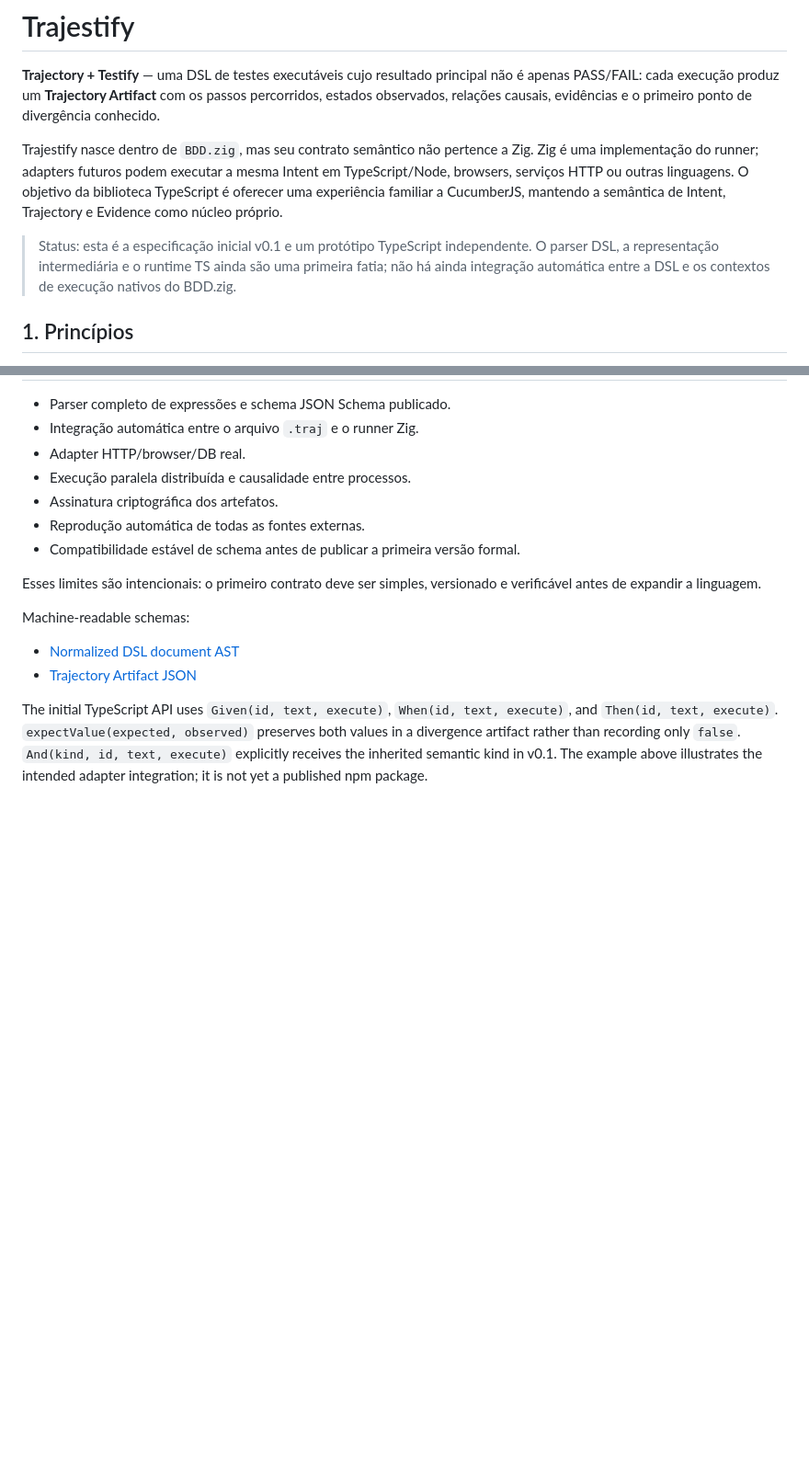
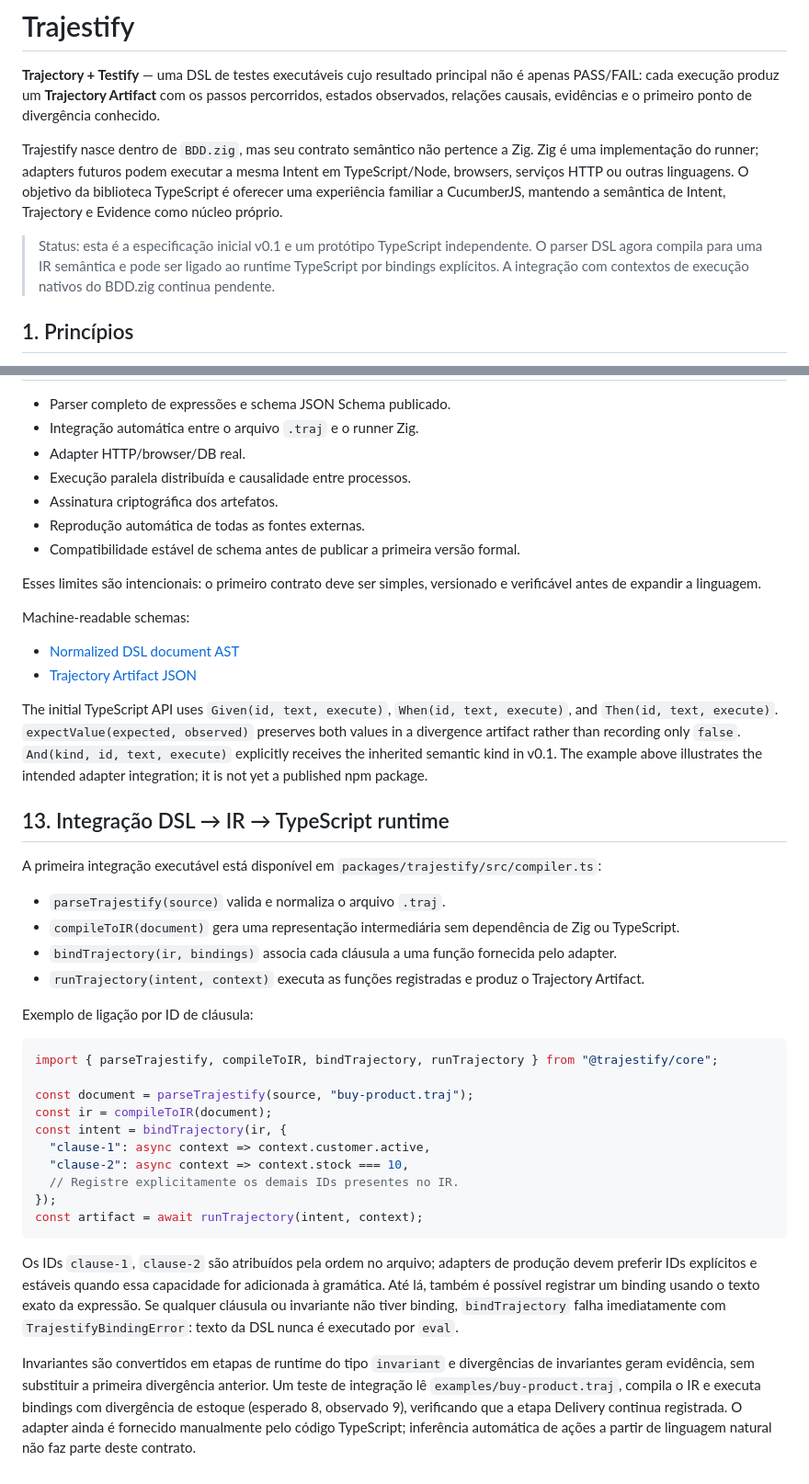
Before and after one commit to suissa/BDD.zig, a Markdown page: docs/Trajestify/README.md, 2 parts joined by grey strips. Shown at 92% size. GitHub-like rendering; blank space fills up the shorter version.

Commit message:
Document DSL to IR compilation and TypeScript execution bindings

````diff
--- a/docs/Trajestify/README.md
+++ b/docs/Trajestify/README.md
@@ -4,7 +4,7 @@
 
 Trajestify nasce dentro de `BDD.zig`, mas seu contrato semântico não pertence a Zig. Zig é uma implementação do runner; adapters futuros podem executar a mesma Intent em TypeScript/Node, browsers, serviços HTTP ou outras linguagens. O objetivo da biblioteca TypeScript é oferecer uma experiência familiar a CucumberJS, mantendo a semântica de Intent, Trajectory e Evidence como núcleo próprio.
 
-> Status: esta é a especificação inicial v0.1 e um protótipo TypeScript independente. O parser DSL, a representação intermediária e o runtime TS ainda são uma primeira fatia; não há ainda integração automática entre a DSL e os contextos de execução nativos do BDD.zig.
+> Status: esta é a especificação inicial v0.1 e um protótipo TypeScript independente. O parser DSL agora compila para uma IR semântica e pode ser ligado ao runtime TypeScript por bindings explícitos. A integração com contextos de execução nativos do BDD.zig continua pendente.
 
 ## 1. Princípios
 
@@ -334,3 +334,32 @@ Machine-readable schemas:
 - [Trajectory Artifact JSON](../../packages/trajestify/schemas/trajectory-artifact.schema.json)
 
 The initial TypeScript API uses `Given(id, text, execute)`, `When(id, text, execute)`, and `Then(id, text, execute)`. `expectValue(expected, observed)` preserves both values in a divergence artifact rather than recording only `false`. `And(kind, id, text, execute)` explicitly receives the inherited semantic kind in v0.1. The example above illustrates the intended adapter integration; it is not yet a published npm package.
+
+
+## 13. Integração DSL → IR → TypeScript runtime
+
+A primeira integração executável está disponível em `packages/trajestify/src/compiler.ts`:
+
+- `parseTrajestify(source)` valida e normaliza o arquivo `.traj`.
+- `compileToIR(document)` gera uma representação intermediária sem dependência de Zig ou TypeScript.
+- `bindTrajectory(ir, bindings)` associa cada cláusula a uma função fornecida pelo adapter.
+- `runTrajectory(intent, context)` executa as funções registradas e produz o Trajectory Artifact.
+
+Exemplo de ligação por ID de cláusula:
+
+```ts
+import { parseTrajestify, compileToIR, bindTrajectory, runTrajectory } from "@trajestify/core";
+
+const document = parseTrajestify(source, "buy-product.traj");
+const ir = compileToIR(document);
+const intent = bindTrajectory(ir, {
+  "clause-1": async context => context.customer.active,
+  "clause-2": async context => context.stock === 10,
+  // Registre explicitamente os demais IDs presentes no IR.
+});
+const artifact = await runTrajectory(intent, context);
+```
+
+Os IDs `clause-1`, `clause-2` são atribuídos pela ordem no arquivo; adapters de produção devem preferir IDs explícitos e estáveis quando essa capacidade for adicionada à gramática. Até lá, também é possível registrar um binding usando o texto exato da expressão. Se qualquer cláusula ou invariante não tiver binding, `bindTrajectory` falha imediatamente com `TrajestifyBindingError`: texto da DSL nunca é executado por `eval`.
+
+Invariantes são convertidos em etapas de runtime do tipo `invariant` e divergências de invariantes geram evidência, sem substituir a primeira divergência anterior. Um teste de integração lê `examples/buy-product.traj`, compila o IR e executa bindings com divergência de estoque (esperado 8, observado 9), verificando que a etapa Delivery continua registrada. O adapter ainda é fornecido manualmente pelo código TypeScript; inferência automática de ações a partir de linguagem natural não faz parte deste contrato.
````
